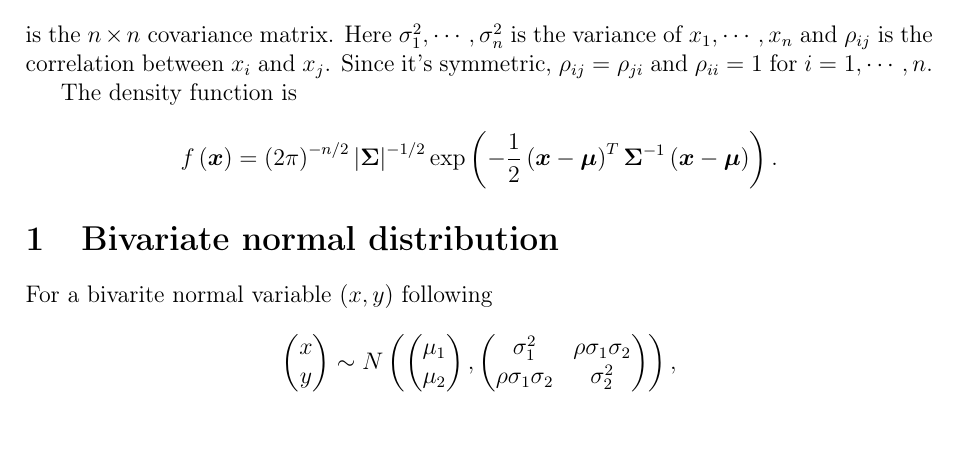
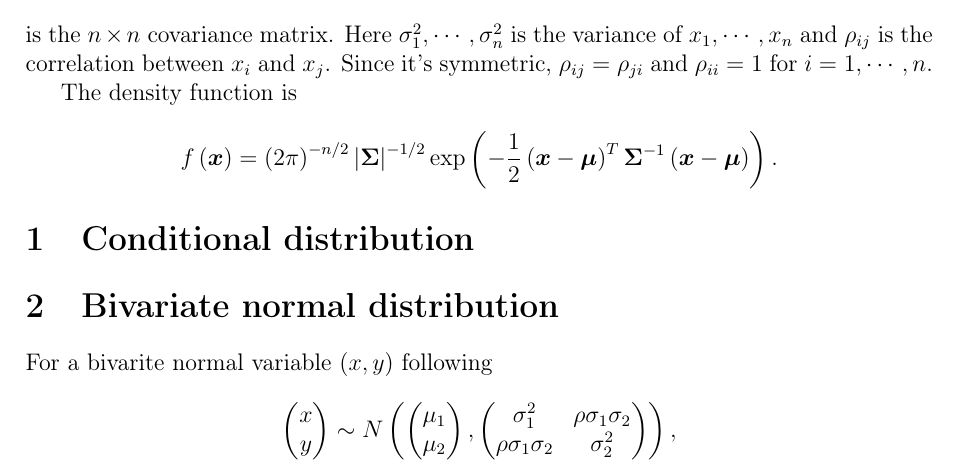
Before and after one commit to fenguoerbian/notes, a LaTeX document (mvnorm/mvnorm.tex): part of page 1 of 2, cut so that both start at the same text, the shorter picture padded with empty space. Compiled offline with pdfLaTeX.

Commit message:
Add a new section about conditional distribution in multivariate normal distribution.

```diff
--- a/mvnorm/mvnorm.tex
+++ b/mvnorm/mvnorm.tex
@@ -145,6 +145,11 @@ The density function is
   .
 \]
 
+\section{Conditional distribution}
+\label{sec:cond-distr}
+
+
+
 \section{Bivariate normal distribution}
 \label{sec:bivar-norm-distr}
 
```
Also changed, not shown: mvnorm/mvnorm.pdf.
